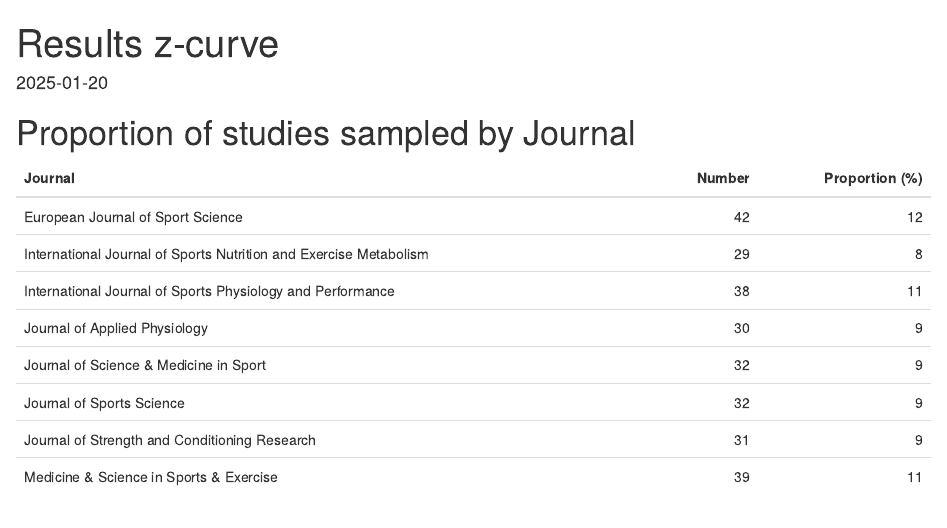
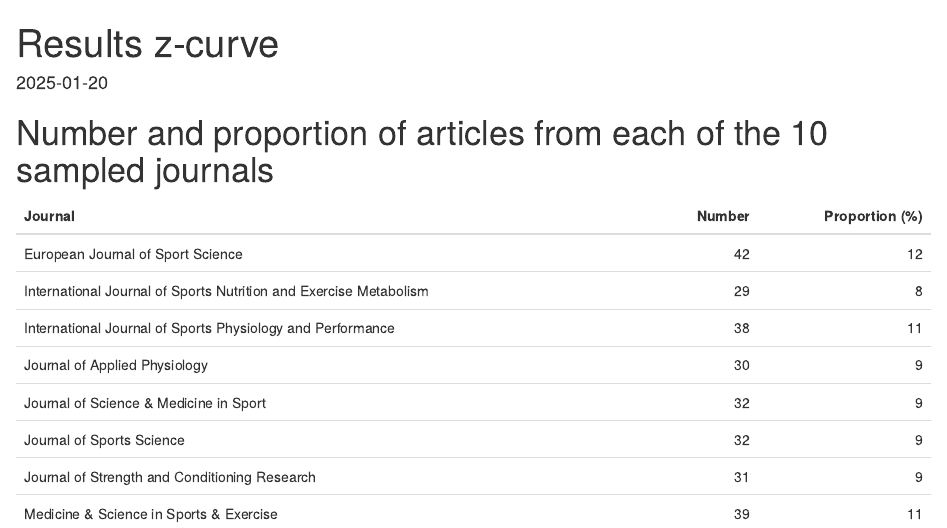
Before and after one commit to cristianmesquida/replicability_sports_science_zcurve, an R Markdown document (r_scripts/zcurve_analysis.Rmd): the page in a window 1100 px wide, from its top. Rendered offline with R 4.5, knitr and Pandoc, with nearby package versions; some code elsewhere in the file could not run offline.

Commit message:
add to README that the file zcurve_analysis.Rmd contains the number and proportion of articles from each of the 10 sampled journals

````diff
--- a/r_scripts/zcurve_analysis.Rmd
+++ b/r_scripts/zcurve_analysis.Rmd
@@ -22,7 +22,7 @@
 ```
 
 
-# Proportion of studies sampled by Journal
+# Number and proportion of articles from each of the 10 sampled journals
 ```{r table_journals, echo=FALSE}
 
 zcurve_data %>%
````
Also changed, not shown: README.md.
